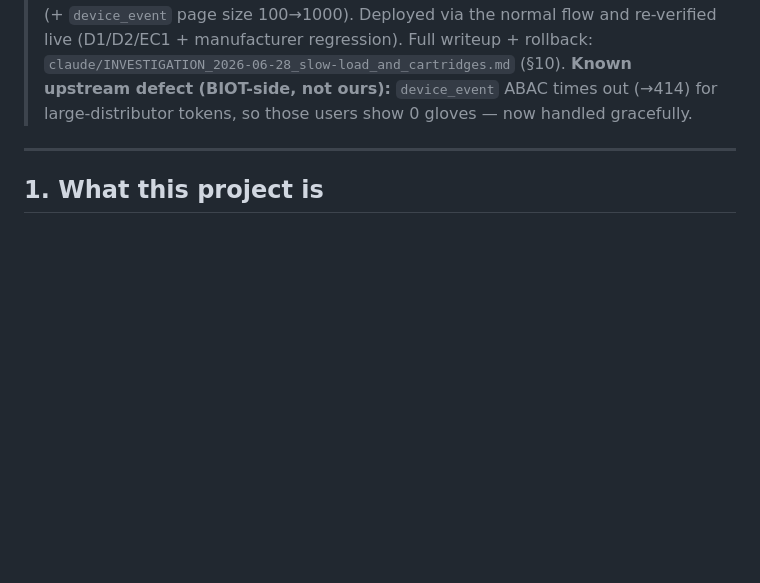
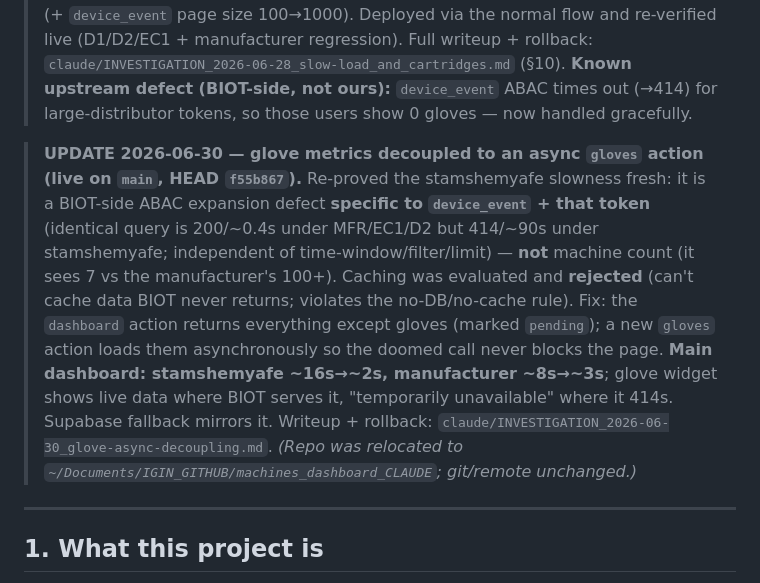
Before and after one commit to sw-igintech/BIOT_Dashboard2, a Markdown page: docs/PROJECT_STATE.md, the part around the change. Drawn GitHub-style; blank space fills up the shorter version.

Commit message:
docs(state): record 2026-06-30 async glove decoupling (live)
Doc-only. Notes the re-proven root cause (BIOT device_event ABAC defect specific
to large-distributor tokens, not machine count), why caching was rejected, the
async `gloves` action, before/after timings, and the repo relocation.

Co-Authored-By: Claude Opus 4.8 (1M context) <noreply@anthropic.com>

```diff
--- a/docs/PROJECT_STATE.md
+++ b/docs/PROJECT_STATE.md
@@ -14,6 +14,18 @@ how it deploys, how to roll back, what is historical, and what remains open. Las
 > `claude/INVESTIGATION_2026-06-28_slow-load_and_cartridges.md` (§10).
 > **Known upstream defect (BIOT-side, not ours):** `device_event` ABAC times out (→414) for
 > large-distributor tokens, so those users show 0 gloves — now handled gracefully.
+
+> **UPDATE 2026-06-30 — glove metrics decoupled to an async `gloves` action (live on `main`, HEAD `f55b867`).**
+> Re-proved the stamshemyafe slowness fresh: it is a BIOT-side ABAC expansion defect **specific to
+> `device_event` + that token** (identical query is 200/~0.4s under MFR/EC1/D2 but 414/~90s under
+> stamshemyafe; independent of time-window/filter/limit) — **not** machine count (it sees 7 vs the
+> manufacturer's 100+). Caching was evaluated and **rejected** (can't cache data BIOT never returns;
+> violates the no-DB/no-cache rule). Fix: the `dashboard` action returns everything except gloves
+> (marked `pending`); a new `gloves` action loads them asynchronously so the doomed call never blocks
+> the page. **Main dashboard: stamshemyafe ~16s→~2s, manufacturer ~8s→~3s**; glove widget shows live
+> data where BIOT serves it, "temporarily unavailable" where it 414s. Supabase fallback mirrors it.
+> Writeup + rollback: `claude/INVESTIGATION_2026-06-30_glove-async-decoupling.md`.
+> *(Repo was relocated to `~/Documents/IGIN_GITHUB/machines_dashboard_CLAUDE`; git/remote unchanged.)*
 
 ---
 
```
